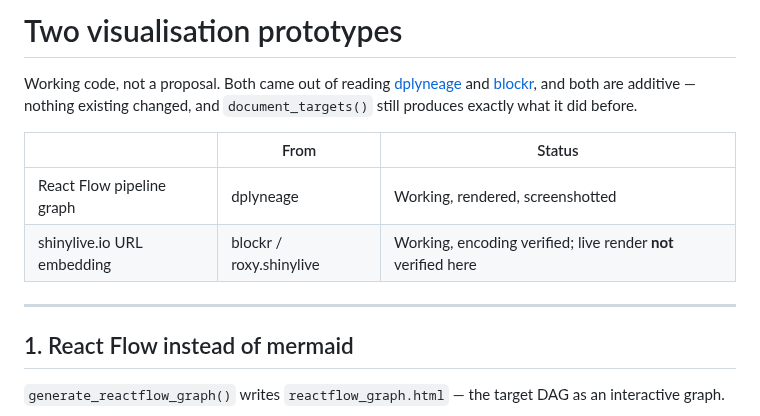
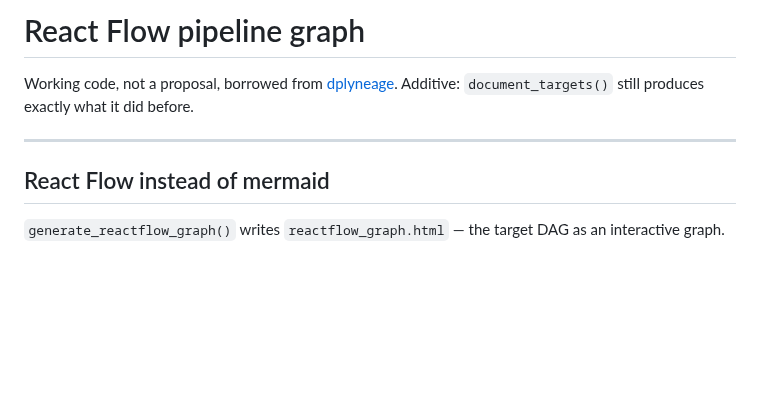
Before and after one commit to CathalByrneGit/tardoc, a Markdown page: docs/visualisation-prototypes.md, the part around one of its changes. GitHub-like rendering; blank space fills up the shorter version.

```diff
--- a/docs/visualisation-prototypes.md
+++ b/docs/visualisation-prototypes.md
@@ -1,19 +1,12 @@
-# Two visualisation prototypes
+# React Flow pipeline graph
 
-Working code, not a proposal. Both came out of reading
-[dplyneage](https://github.com/tgerke/dplyneage) and
-[blockr](https://github.com/BristolMyersSquibb/blockr.core), and both are
-additive — nothing existing changed, and `document_targets()` still produces
-exactly what it did before.
-
-| | From | Status |
-|---|---|---|
-| React Flow pipeline graph | dplyneage | Working, rendered, screenshotted |
-| shinylive.io URL embedding | blockr / roxy.shinylive | Working, encoding verified; live render **not** verified here |
+Working code, not a proposal, borrowed from
+[dplyneage](https://github.com/tgerke/dplyneage). Additive: `document_targets()`
+still produces exactly what it did before.
 
 ---
 
-## 1. React Flow instead of mermaid
+## React Flow instead of mermaid
 
 `generate_reactflow_graph()` writes `reactflow_graph.html` — the target DAG as
 an interactive graph.
```
Also changed, not shown: other parts of docs/visualisation-prototypes.md (+30 -54 lines), docs/figures/reactflow-click.png (added), 11 other files.
